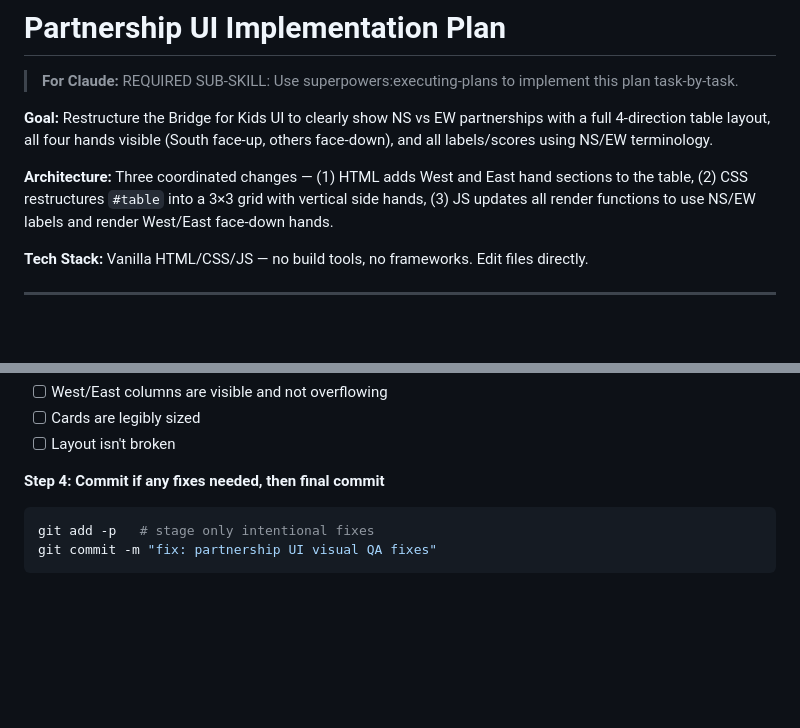
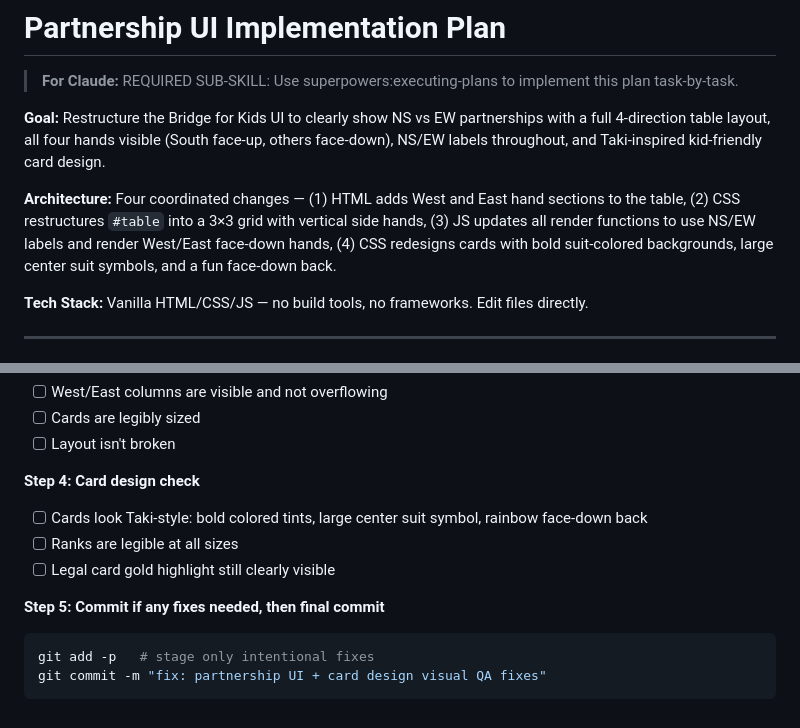
Before and after one commit to tomron/bridge-kids, a Markdown page: docs/plans/2026-04-06-partnership-ui-implementation.md, 2 parts joined by grey strips. Drawn GitHub-style; blank space fills up the shorter version.

````diff
--- a/docs/plans/2026-04-06-partnership-ui-implementation.md
+++ b/docs/plans/2026-04-06-partnership-ui-implementation.md
@@ -2,9 +2,9 @@
 
 > **For Claude:** REQUIRED SUB-SKILL: Use superpowers:executing-plans to implement this plan task-by-task.
 
-**Goal:** Restructure the Bridge for Kids UI to clearly show NS vs EW partnerships with a full 4-direction table layout, all four hands visible (South face-up, others face-down), and all labels/scores using NS/EW terminology.
+**Goal:** Restructure the Bridge for Kids UI to clearly show NS vs EW partnerships with a full 4-direction table layout, all four hands visible (South face-up, others face-down), NS/EW labels throughout, and Taki-inspired kid-friendly card design.
 
-**Architecture:** Three coordinated changes — (1) HTML adds West and East hand sections to the table, (2) CSS restructures `#table` into a 3×3 grid with vertical side hands, (3) JS updates all render functions to use NS/EW labels and render West/East face-down hands.
+**Architecture:** Four coordinated changes — (1) HTML adds West and East hand sections to the table, (2) CSS restructures `#table` into a 3×3 grid with vertical side hands, (3) JS updates all render functions to use NS/EW labels and render West/East face-down hands, (4) CSS redesigns cards with bold suit-colored backgrounds, large center suit symbols, and a fun face-down back.
 
 **Tech Stack:** Vanilla HTML/CSS/JS — no build tools, no frameworks. Edit files directly.
 
@@ -520,8 +662,14 @@ Resize browser to 375px width. Verify:
 - [ ] Cards are legibly sized
 - [ ] Layout isn't broken
 
-**Step 4: Commit if any fixes needed, then final commit**
+**Step 4: Card design check**
+
+- [ ] Cards look Taki-style: bold colored tints, large center suit symbol, rainbow face-down back
+- [ ] Ranks are legible at all sizes
+- [ ] Legal card gold highlight still clearly visible
+
+**Step 5: Commit if any fixes needed, then final commit**
 ```bash
 git add -p   # stage only intentional fixes
-git commit -m "fix: partnership UI visual QA fixes"
+git commit -m "fix: partnership UI + card design visual QA fixes"
 ```
````
Also changed, not shown: other parts of docs/plans/2026-04-06-partnership-ui-implementation.md (+143 -1 lines).
